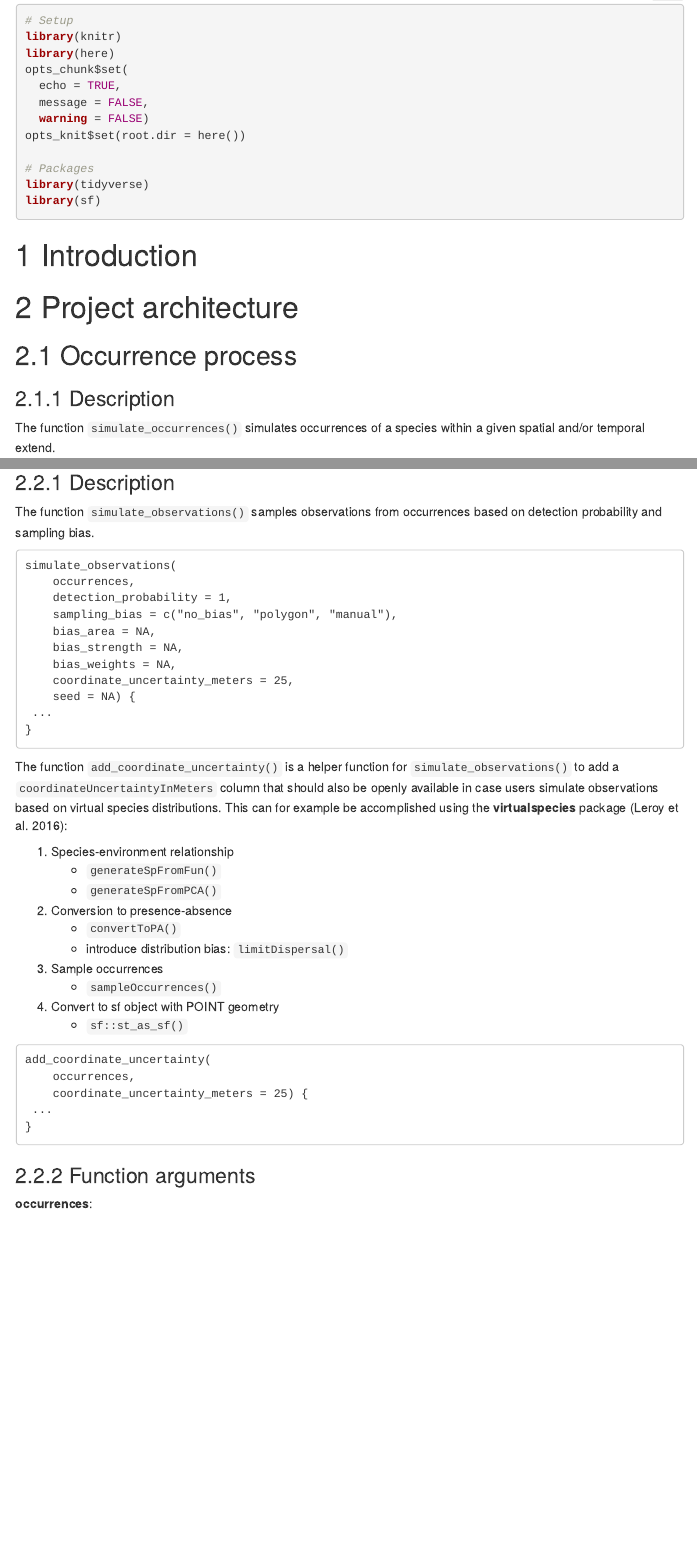
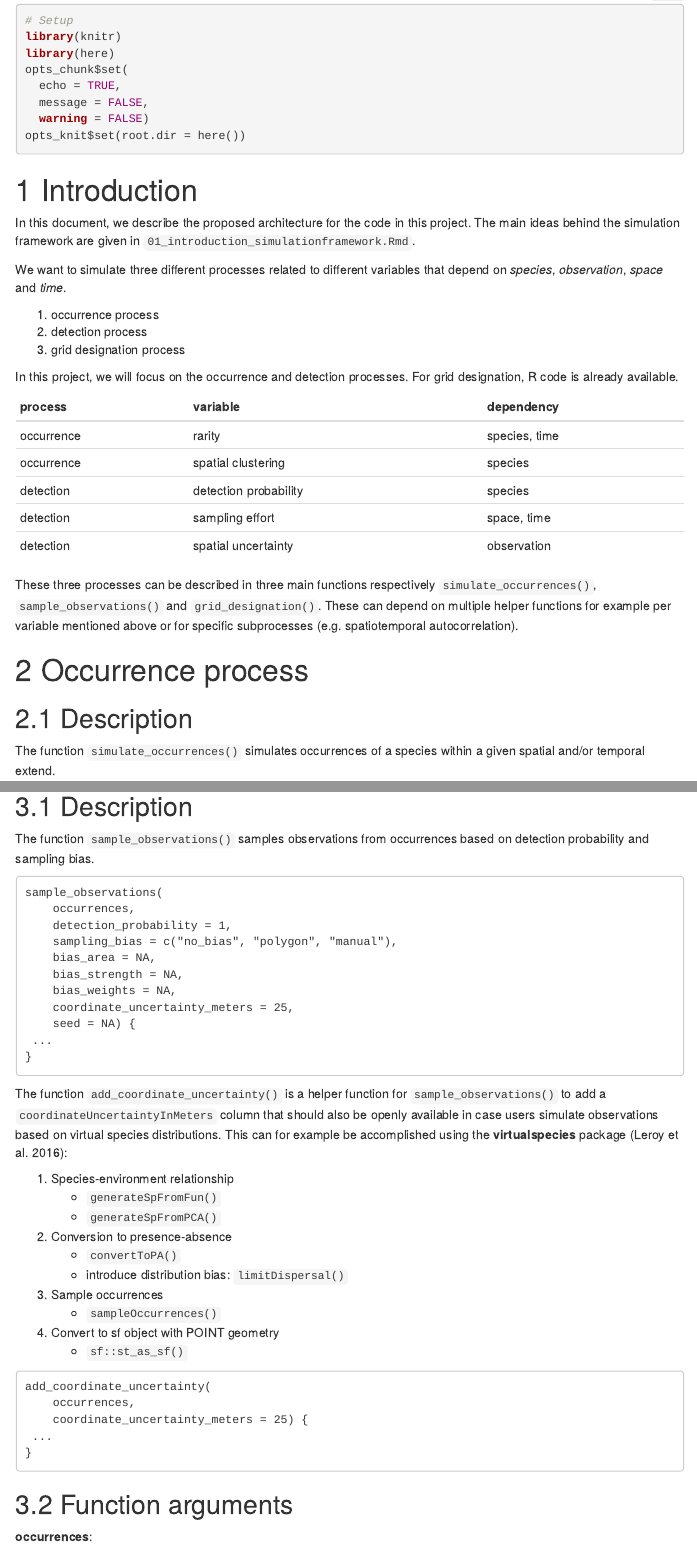
Before and after one commit to b-cubed-eu/hackathon-projects-2024, an R Markdown document (projects/02/R/02_framework_architecture.Rmd): the page in a window 1100 px wide, from 280 px down, and a second part further down, joined at a grey line. Rendered offline with R 4.5, knitr and Pandoc, with nearby package versions; folded parts are opened; menus at the side of the page are left out.

Commit message:
rename files

````diff
--- a/projects/02/R/proj02_framework_architecture.Rmd
+++ b/projects/02/R/02_framework_architecture.Rmd
@@ -23,19 +23,50 @@ opts_chunk$set(
   message = FALSE,
   warning = FALSE)
 opts_knit$set(root.dir = here())
-
-# Packages
-library(tidyverse)
-library(sf)
 ```
 
 # Introduction
 
-# Project architecture
+In this document, we describe the proposed architecture for the code in this project.
+The main ideas behind the simulation framework are given in `01_introduction_simulationframework.Rmd`.
 
-## Occurrence process
+We want to simulate three different processes related to different variables that depend on *species*, *observation*, *space* and *time*.
 
-### Description
+1.  occurrence process
+2.  detection process
+3.  grid designation process
+
+In this project, we will focus on the occurrence and detection processes. For grid designation, R code is already available.
+
+```{r processes-tab, echo=FALSE}
+data.frame(
+  process = c(
+    rep("occurrence", 2),
+    rep("detection", 3)
+  ),
+  variable = c(
+    "rarity",
+    "spatial clustering",
+    "detection probability",
+    "sampling effort",
+    "spatial uncertainty"
+  ),
+  dependency = c(
+    "species, time",
+    "species",
+    "species",
+    "space, time",
+    "observation"
+  )) |>
+  kable()
+```
+
+These three processes can be described in three main functions respectively `simulate_occurrences()`, `sample_observations()` and `grid_designation()`.
+These can depend on multiple helper functions for example per variable mentioned above or for specific subprocesses (e.g. spatiotemporal autocorrelation).
+
+# Occurrence process
+
+## Description
 
 The function `simulate_occurrences()` simulates occurrences of a species within a given spatial and/or temporal extend.
 
@@ -162,10 +193,10 @@ An sf object with POINT geometry containing the locations of the simulated occur
 
-### Description
+## Description
 
-The function `simulate_observations()` samples observations from occurrences based on detection probability and sampling bias.
+The function `sample_observations()` samples observations from occurrences based on detection probability and sampling bias.
 
 ```
-simulate_observations(
+sample_observations(
     occurrences,
     detection_probability = 1,
     sampling_bias = c("no_bias", "polygon", "manual"),
@@ -178,7 +209,7 @@ simulate_observations(
 }
 ```
 
-The function `add_coordinate_uncertainty()` is a helper function for `simulate_observations()` to add a `coordinateUncertaintyInMeters` column that should also be openly available in case users simulate observations based on virtual species distributions. This can for example be accomplished using the **virtualspecies** package [@leroy2016virtualspecies]:
+The function `add_coordinate_uncertainty()` is a helper function for `sample_observations()` to add a `coordinateUncertaintyInMeters` column that should also be openly available in case users simulate observations based on virtual species distributions. This can for example be accomplished using the **virtualspecies** package [@leroy2016virtualspecies]:
 
 1.  Species-environment relationship
     -   `generateSpFromFun()`
@@ -199,7 +230,7 @@ add_coordinate_uncertainty(
 }
 ```
 
-### Function arguments
+## Function arguments
 
 **occurrences**:
 
````
Also changed, not shown: projects/02/R/01_introduction_simulationframework.Rmd (renamed from projects/02/R/proj02_introduction_simulationframework.Rmd), projects/02/R/02_framework_architecture.Rmd (16 more changed lines).
